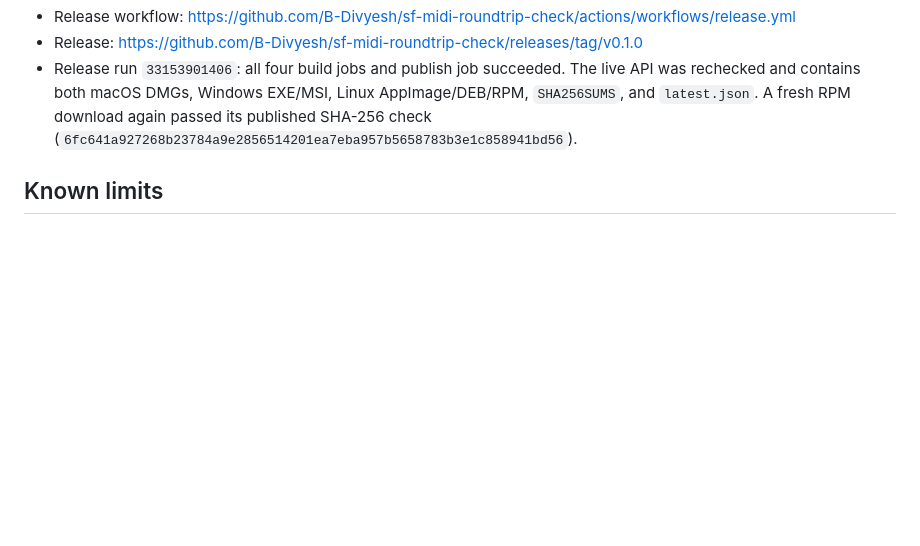
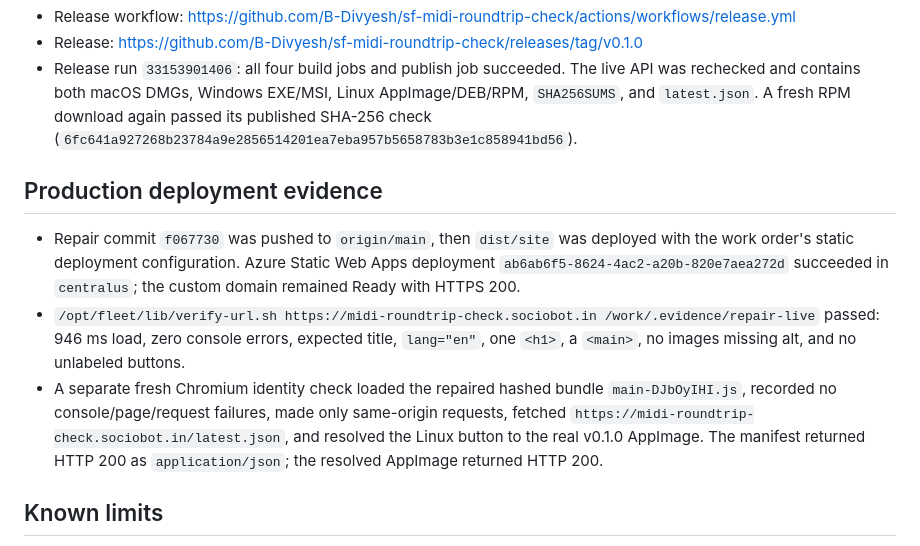
Before and after one commit to B-Divyesh/sf-midi-roundtrip-check, a Markdown page: .factory/handoff.md, the part around the change. Rendered like a GitHub page; blank space fills up the shorter version.

Commit message:
docs: record repair deployment evidence

```diff
--- a/.factory/handoff.md
+++ b/.factory/handoff.md
@@ -41,6 +41,12 @@ Repair verified 2026-08-28:
 - Release: <https://github.com/B-Divyesh/sf-midi-roundtrip-check/releases/tag/v0.1.0>
 - Release run `33153901406`: all four build jobs and publish job succeeded. The live API was rechecked and contains both macOS DMGs, Windows EXE/MSI, Linux AppImage/DEB/RPM, `SHA256SUMS`, and `latest.json`. A fresh RPM download again passed its published SHA-256 check (`6fc641a927268b23784a9e2856514201ea7eba957b5658783b3e1c858941bd56`).
 
+## Production deployment evidence
+
+- Repair commit `f067730` was pushed to `origin/main`, then `dist/site` was deployed with the work order's static deployment configuration. Azure Static Web Apps deployment `ab6ab6f5-8624-4ac2-a20b-820e7aea272d` succeeded in `centralus`; the custom domain remained Ready with HTTPS 200.
+- `/opt/fleet/lib/verify-url.sh https://midi-roundtrip-check.sociobot.in /work/.evidence/repair-live` passed: 946 ms load, zero console errors, expected title, `lang="en"`, one `<h1>`, a `<main>`, no images missing alt, and no unlabeled buttons.
+- A separate fresh Chromium identity check loaded the repaired hashed bundle `main-DJbOyIHI.js`, recorded no console/page/request failures, made only same-origin requests, fetched `https://midi-roundtrip-check.sociobot.in/latest.json`, and resolved the Linux button to the real v0.1.0 AppImage. The manifest returned HTTP 200 as `application/json`; the resolved AppImage returned HTTP 200.
+
 ## Known limits
 
 - The checker compares MIDI event intent, not rendered audio; differences caused exclusively by synth patches or sample libraries cannot be detected.
```
